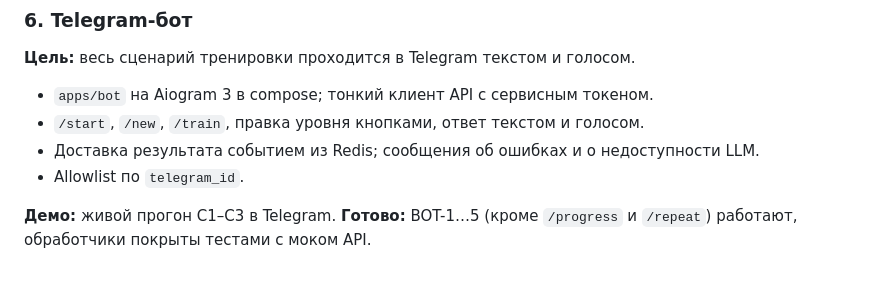
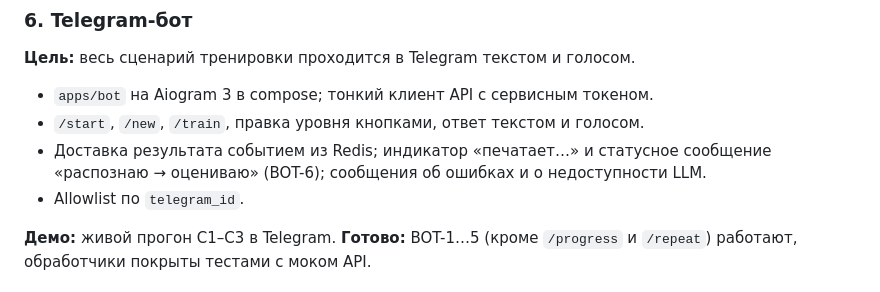
Before and after one commit to lama2x2/sobesnik, a Markdown page: docs/roadmap.md, the part around the change. Drawn GitHub-style.

```diff
--- a/docs/roadmap.md
+++ b/docs/roadmap.md
@@ -80,7 +80,7 @@
 **Цель:** весь сценарий тренировки проходится в Telegram текстом и голосом.
 - `apps/bot` на Aiogram 3 в compose; тонкий клиент API с сервисным токеном.
 - `/start`, `/new`, `/train`, правка уровня кнопками, ответ текстом и голосом.
-- Доставка результата событием из Redis; сообщения об ошибках и о недоступности LLM.
+- Доставка результата событием из Redis; индикатор «печатает…» и статусное сообщение «распознаю → оцениваю» (BOT-6); сообщения об ошибках и о недоступности LLM.
 - Allowlist по `telegram_id`.
 
 **Демо:** живой прогон С1–С3 в Telegram.
```
Also changed, not shown: docs/specs/000-overview.md (+14 -3 lines).
